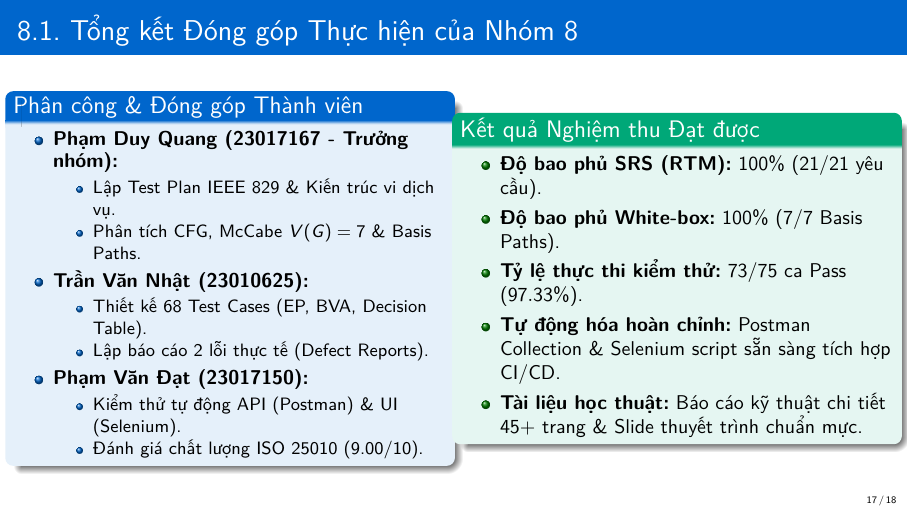
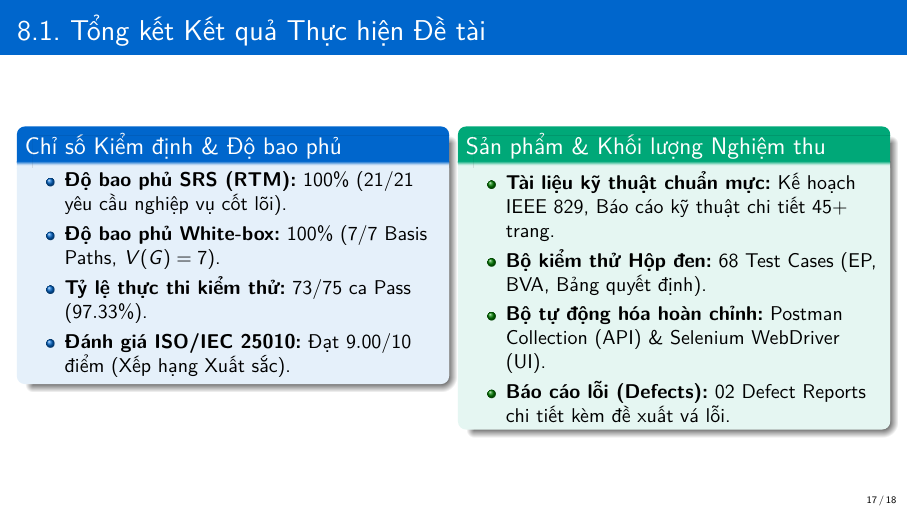
Before and after one commit to PhamQuang138/DGKTPM, LaTeX slides (BaoCao_KTPM_Mioto/slide_bao_cao_mioto.tex): page 17 of 18. Compiled offline with pdfLaTeX.

Commit message:
Remove individual contribution breakdown from slide 8.1 and report Chapter 9, retain project results summary

```diff
--- a/BaoCao_KTPM_Mioto/slide_bao_cao_mioto.tex
+++ b/BaoCao_KTPM_Mioto/slide_bao_cao_mioto.tex
@@ -482,42 +482,31 @@
   \end{block}
 \end{frame}
 
-\begin{frame}{8.1. Tổng kết Đóng góp Thực hiện của Nhóm 8}
-  \begin{columns}
-    \begin{column}{0.5\textwidth}
-      \begin{block}{Phân công \& Đóng góp Thành viên}
+\begin{frame}{8.1. Tổng kết Kết quả Thực hiện Đề tài}
+  \begin{columns}[T]
+    \begin{column}{0.48\textwidth}
+      \begin{block}{Chỉ số Kiểm định \& Độ bao phủ}
         \begin{itemize}
-          \item \textbf{Phạm Duy Quang (23017167 - Trưởng nhóm):}
-            \begin{itemize}
-              \item Lập Test Plan IEEE 829 \& Kiến trúc vi dịch vụ.
-              \item Phân tích CFG, McCabe $V(G)=7$ \& Basis Paths.
-            \end{itemize}
-          \item \textbf{Trần Văn Nhật (23010625):}
-            \begin{itemize}
-              \item Thiết kế 68 Test Cases (EP, BVA, Decision Table).
-              \item Lập báo cáo 2 lỗi thực tế (Defect Reports).
-            \end{itemize}
-          \item \textbf{Phạm Văn Đạt (23017150):}
-            \begin{itemize}
-              \item Kiểm thử tự động API (Postman) \& UI (Selenium).
-              \item Đánh giá chất lượng ISO 25010 (9.00/10).
-            \end{itemize}
+          \item \textbf{Độ bao phủ SRS (RTM):} $100\%$ ($21/21$ yêu cầu nghiệp vụ cốt lõi).
+          \item \textbf{Độ bao phủ White-box:} $100\%$ ($7/7$ Basis Paths, $V(G)=7$).
+          \item \textbf{Tỷ lệ thực thi kiểm thử:} $73/75$ ca Pass ($97.33\%$).
+          \item \textbf{Đánh giá ISO/IEC 25010:} Đạt $9.00/10$ điểm (Xếp hạng Xuất sắc).
         \end{itemize}
       \end{block}
     \end{column}
-    \begin{column}{0.5\textwidth}
-      \begin{exampleblock}{Kết quả Nghiệm thu Đạt được}
+    \begin{column}{0.48\textwidth}
+      \begin{exampleblock}{Sản phẩm \& Khối lượng Nghiệm thu}
         \begin{itemize}
-          \item \textbf{Độ bao phủ SRS (RTM):} $100\%$ (21/21 yêu cầu).
-          \item \textbf{Độ bao phủ White-box:} $100\%$ (7/7 Basis Paths).
-          \item \textbf{Tỷ lệ thực thi kiểm thử:} $73/75$ ca Pass ($97.33\%$).
-          \item \textbf{Tự động hóa hoàn chỉnh:} Postman Collection \& Selenium script sẵn sàng tích hợp CI/CD.
-          \item \textbf{Tài liệu học thuật:} Báo cáo kỹ thuật chi tiết 45+ trang \& Slide thuyết trình chuẩn mực.
+          \item \textbf{Tài liệu kỹ thuật chuẩn mực:} Kế hoạch IEEE 829, Báo cáo kỹ thuật chi tiết $45+$ trang.
+          \item \textbf{Bộ kiểm thử Hộp đen:} $68$ Test Cases (EP, BVA, Bảng quyết định).
+          \item \textbf{Bộ tự động hóa hoàn chỉnh:} Postman Collection (API) \& Selenium WebDriver (UI).
+          \item \textbf{Báo cáo lỗi (Defects):} $02$ Defect Reports chi tiết kèm đề xuất vá lỗi.
         \end{itemize}
       \end{exampleblock}
     \end{column}
   \end{columns}
 \end{frame}
+
 
 % --- Slide kết thúc ---
 \begin{frame}
```
Also changed, not shown: BaoCao_KTPM_Mioto/bao_cao_bai_tap_lon_mioto.tex (+0 -8 lines), BaoCao_KTPM_Mioto/bao_cao_bai_tap_lon_mioto.pdf, BaoCao_KTPM_Mioto/slide_bao_cao_mioto.pdf, 5 other files.
